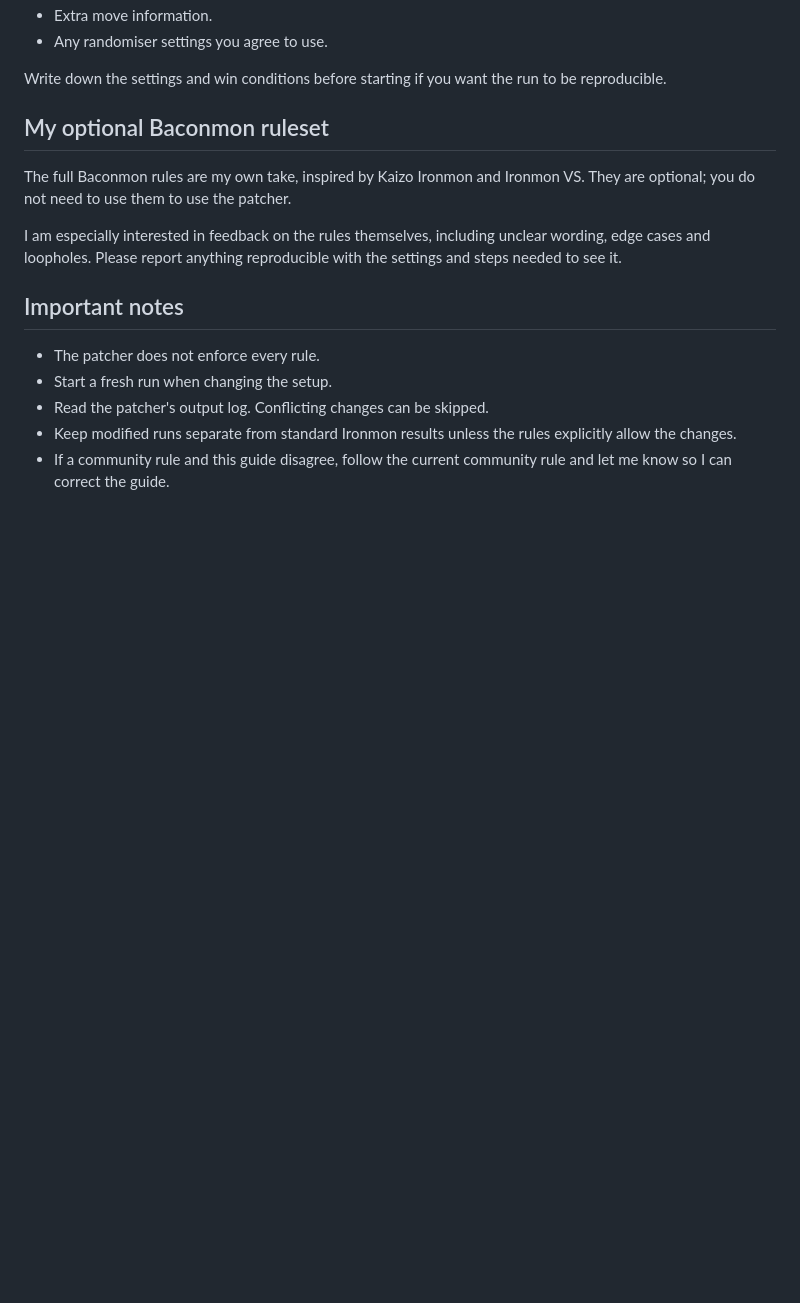
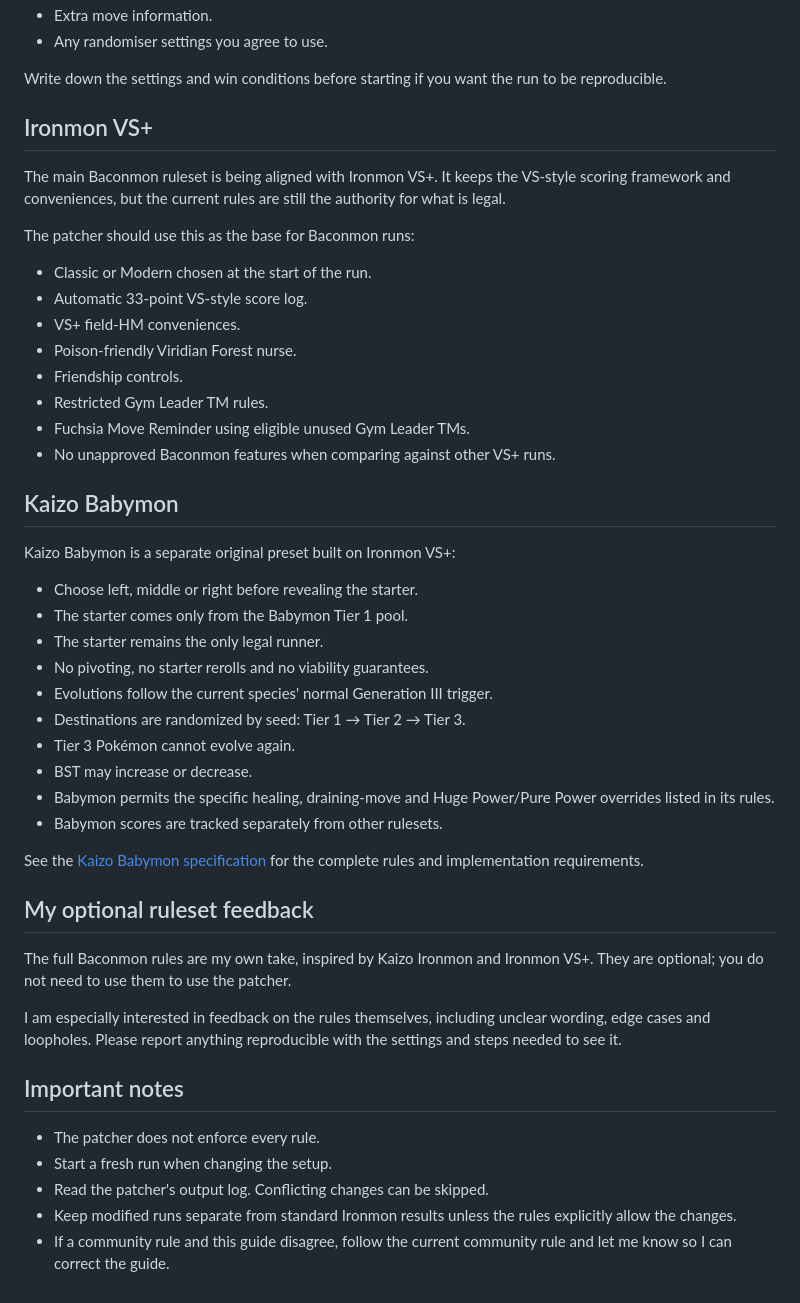
Before and after one commit to xbaconator9000x/Kaizo-Baconmon, a Markdown page: docs/Run_Settings_Guide.md, the part around the change. GitHub-like rendering; blank space fills up the shorter version.

Commit message:
Document Ironmon VS+ and Kaizo Babymon profiles

```diff
--- a/docs/Run_Settings_Guide.md
+++ b/docs/Run_Settings_Guide.md
@@ -179,9 +179,41 @@ You can legally choose:
 
 Write down the settings and win conditions before starting if you want the run to be reproducible.
 
-## My optional Baconmon ruleset
+## Ironmon VS+
 
-The full Baconmon rules are my own take, inspired by Kaizo Ironmon and Ironmon VS. They are optional; you do not need to use them to use the patcher.
+The main Baconmon ruleset is being aligned with Ironmon VS+. It keeps the VS-style scoring framework and conveniences, but the current rules are still the authority for what is legal.
+
+The patcher should use this as the base for Baconmon runs:
+
+- Classic or Modern chosen at the start of the run.
+- Automatic 33-point VS-style score log.
+- VS+ field-HM conveniences.
+- Poison-friendly Viridian Forest nurse.
+- Friendship controls.
+- Restricted Gym Leader TM rules.
+- Fuchsia Move Reminder using eligible unused Gym Leader TMs.
+- No unapproved Baconmon features when comparing against other VS+ runs.
+
+## Kaizo Babymon
+
+Kaizo Babymon is a separate original preset built on Ironmon VS+:
+
+- Choose left, middle or right before revealing the starter.
+- The starter comes only from the Babymon Tier 1 pool.
+- The starter remains the only legal runner.
+- No pivoting, no starter rerolls and no viability guarantees.
+- Evolutions follow the current species' normal Generation III trigger.
+- Destinations are randomized by seed: Tier 1 → Tier 2 → Tier 3.
+- Tier 3 Pokémon cannot evolve again.
+- BST may increase or decrease.
+- Babymon permits the specific healing, draining-move and Huge Power/Pure Power overrides listed in its rules.
+- Babymon scores are tracked separately from other rulesets.
+
+See the [Kaizo Babymon specification](Kaizo_Babymon_Spec.md) for the complete rules and implementation requirements.
+
+## My optional ruleset feedback
+
+The full Baconmon rules are my own take, inspired by Kaizo Ironmon and Ironmon VS+. They are optional; you do not need to use them to use the patcher.
 
 I am especially interested in feedback on the rules themselves, including unclear wording, edge cases and loopholes. Please report anything reproducible with the settings and steps needed to see it.
 
```
